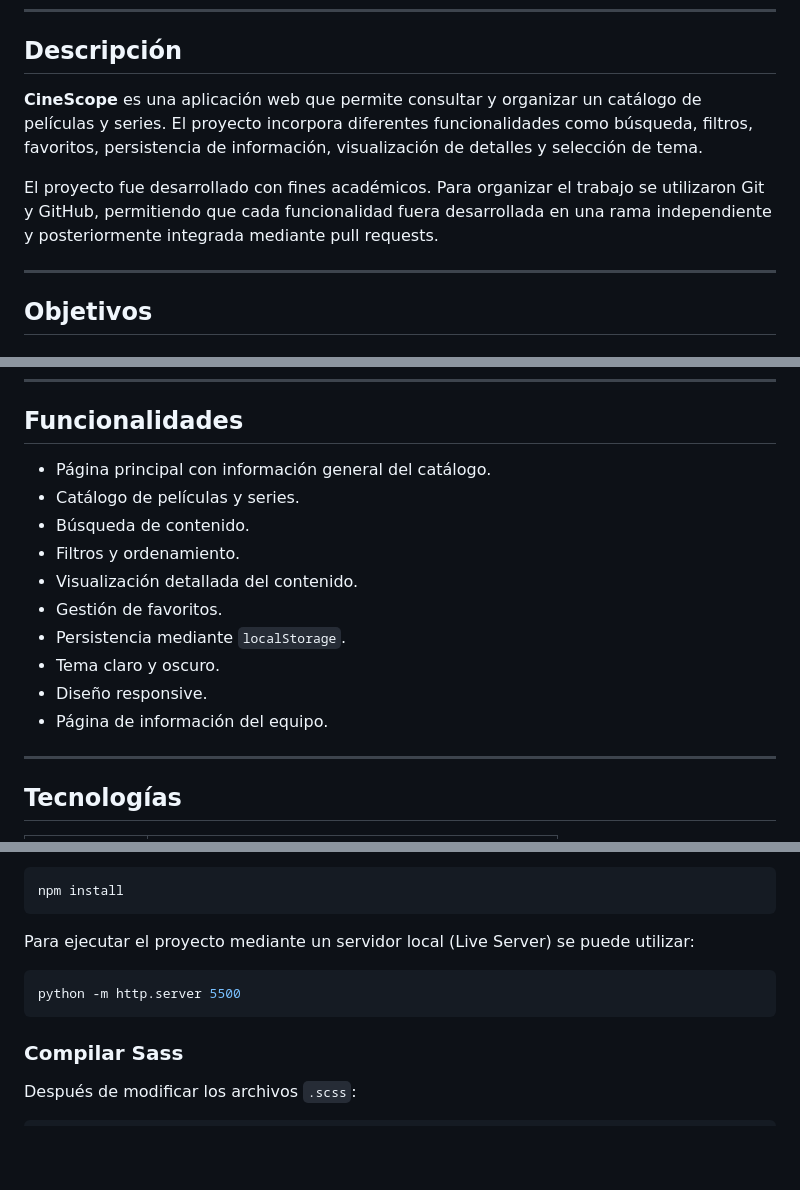
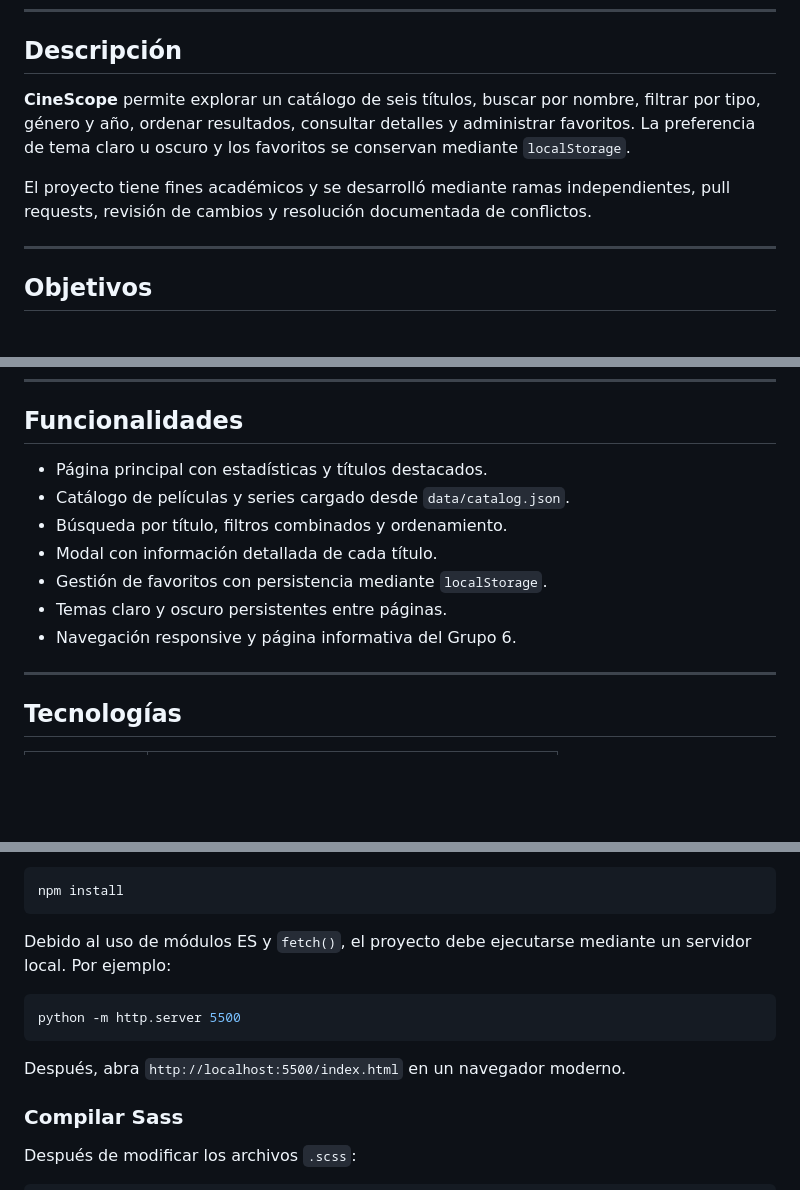
Before and after one commit to MateoRonquillo/MyCdS-Proyecto, a Markdown page: readme.md, 3 parts joined by grey strips. GitHub-like rendering; blank space fills up the shorter version.

Commit message:
docs(readme): preparar documentación de la versión 1.0.0

````diff
--- a/readme.md
+++ b/readme.md
@@ -25,9 +25,9 @@ Aplicación web colaborativa para consultar, buscar y organizar películas y ser
 
 ##  Descripción
 
-**CineScope** es una aplicación web que permite consultar y organizar un catálogo de películas y series. El proyecto incorpora diferentes funcionalidades como búsqueda, filtros, favoritos, persistencia de información, visualización de detalles y selección de tema.
+**CineScope** permite explorar un catálogo de seis títulos, buscar por nombre, filtrar por tipo, género y año, ordenar resultados, consultar detalles y administrar favoritos. La preferencia de tema claro u oscuro y los favoritos se conservan mediante `localStorage`.
 
-El proyecto fue desarrollado con fines académicos. Para organizar el trabajo se utilizaron Git y GitHub, permitiendo que cada funcionalidad fuera desarrollada en una rama independiente y posteriormente integrada mediante pull requests.
+El proyecto tiene fines académicos y se desarrolló mediante ramas independientes, pull requests, revisión de cambios y resolución documentada de conflictos.
 
 ---
 
@@ -53,16 +53,13 @@ Desarrollar una aplicación web colaborativa para consultar y organizar un catá
 
 ##  Funcionalidades
 
--  Página principal con información general del catálogo.
--  Catálogo de películas y series.
--  Búsqueda de contenido.
--  Filtros y ordenamiento.
--  Visualización detallada del contenido.
--  Gestión de favoritos.
--  Persistencia mediante `localStorage`.
--  Tema claro y oscuro.
--  Diseño responsive.
--  Página de información del equipo.
+- Página principal con estadísticas y títulos destacados.
+- Catálogo de películas y series cargado desde `data/catalog.json`.
+- Búsqueda por título, filtros combinados y ordenamiento.
+- Modal con información detallada de cada título.
+- Gestión de favoritos con persistencia mediante `localStorage`.
+- Temas claro y oscuro persistentes entre páginas.
+- Navegación responsive y página informativa del Grupo 6.
 
 ---
 
@@ -118,11 +115,13 @@ Instalar las dependencias:
 npm install
 ```
 
-Para ejecutar el proyecto mediante un servidor local (Live Server) se puede utilizar:
+Debido al uso de módulos ES y `fetch()`, el proyecto debe ejecutarse mediante un servidor local. Por ejemplo:
 
 ```bash
 python -m http.server 5500
 ```
+
+Después, abra `http://localhost:5500/index.html` en un navegador moderno.
 
 ### Compilar Sass
 
````
Also changed, not shown: other parts of readme.md (+4 -2 lines), docs/architecture.md (+8 -8 lines), 1 other file.
